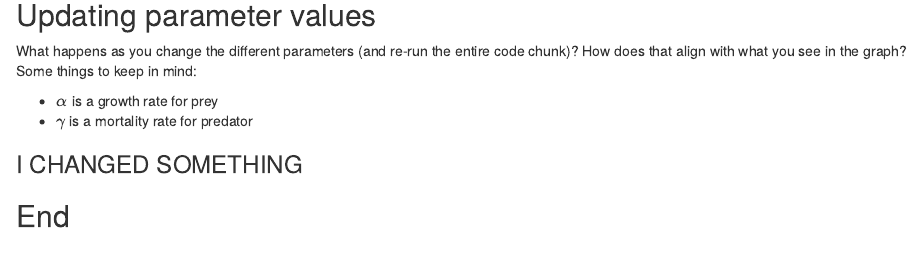
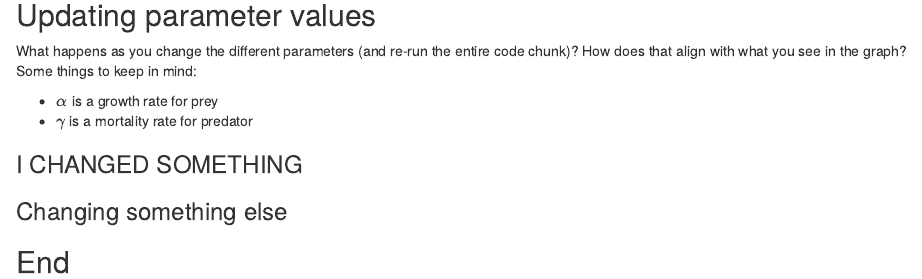
Before and after one commit to allisonhorst/lotka-volterra-example, an R Markdown document (lotka-volterra.Rmd): the page in a window 1100 px wide, from 1980 px down. Rendered offline with R 4.5, knitr and Pandoc, with nearby package versions.

Commit message:
my commit message

```diff
--- a/lotka-volterra.Rmd
+++ b/lotka-volterra.Rmd
@@ -85,4 +85,6 @@ What happens as you change the different parameters (and re-run the entire code
 
 ### I CHANGED SOMETHING
 
+### Changing something else
+
 ## End
```
